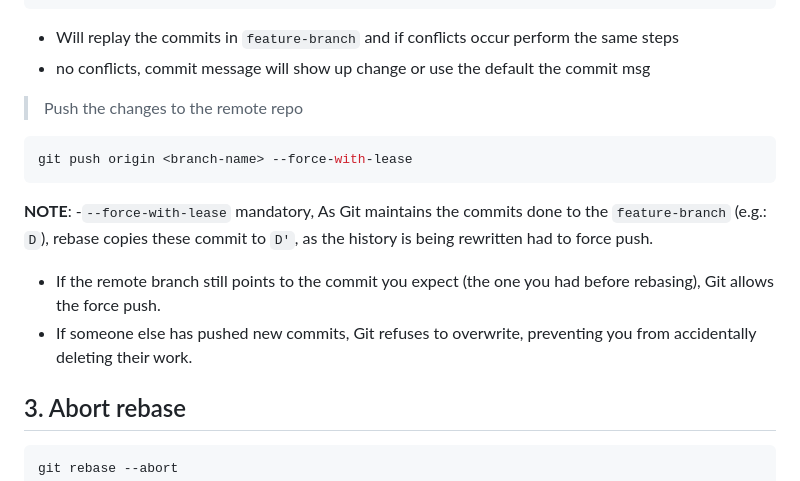
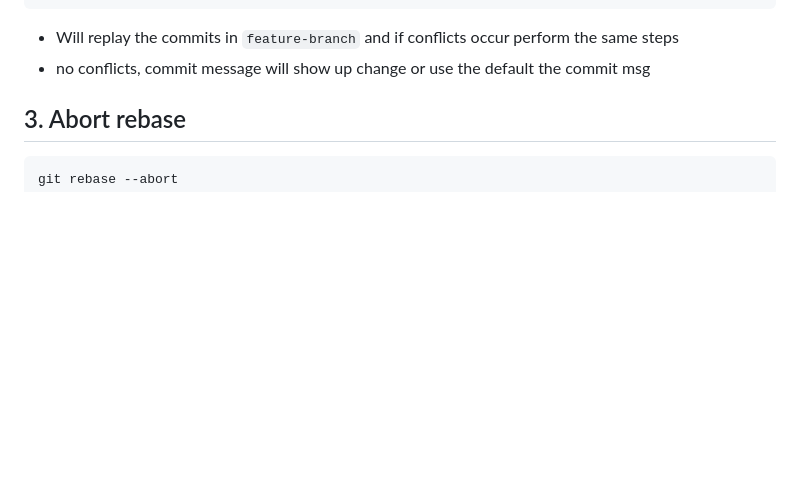
Before and after one commit to farxxq/devops-explorations, a Markdown page: git-explorations/basics/merge_branches.md, the part around the change. Rendered like a GitHub page; blank space fills up the shorter version.

````diff
--- a/git-explorations/basics/merge_branches.md
+++ b/git-explorations/basics/merge_branches.md
@@ -75,16 +75,6 @@ git rebase --continue
 
 - Will replay the commits in `feature-branch` and if conflicts occur perform the same steps
 - no conflicts, commit message will show up change or use the default the commit msg
-
-> Push the changes to the remote repo
-
-```bash
-git push origin <branch-name> --force-with-lease
-```
-**NOTE**:
--`--force-with-lease` mandatory, As Git maintains the commits done to the `feature-branch` (e.g.: `D`), rebase copies these commit to `D'`, as the history is being rewritten had to force push.
-- If the remote branch still points to the commit you expect (the one you had before rebasing), Git allows the force push.
-- If someone else has pushed new commits, Git refuses to overwrite, preventing you from accidentally deleting their work.
 
 ## 3. Abort rebase
 
````
